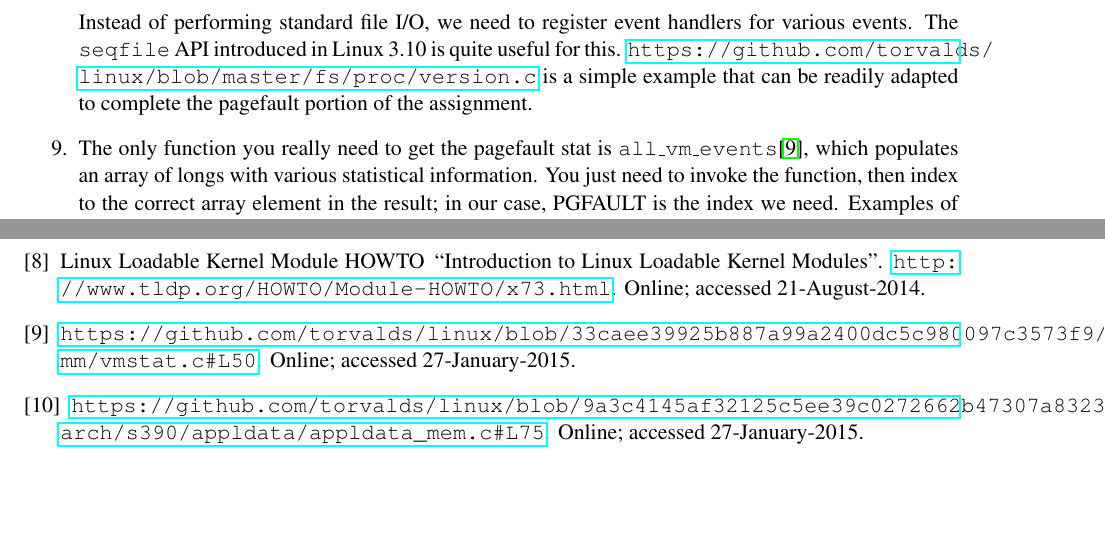
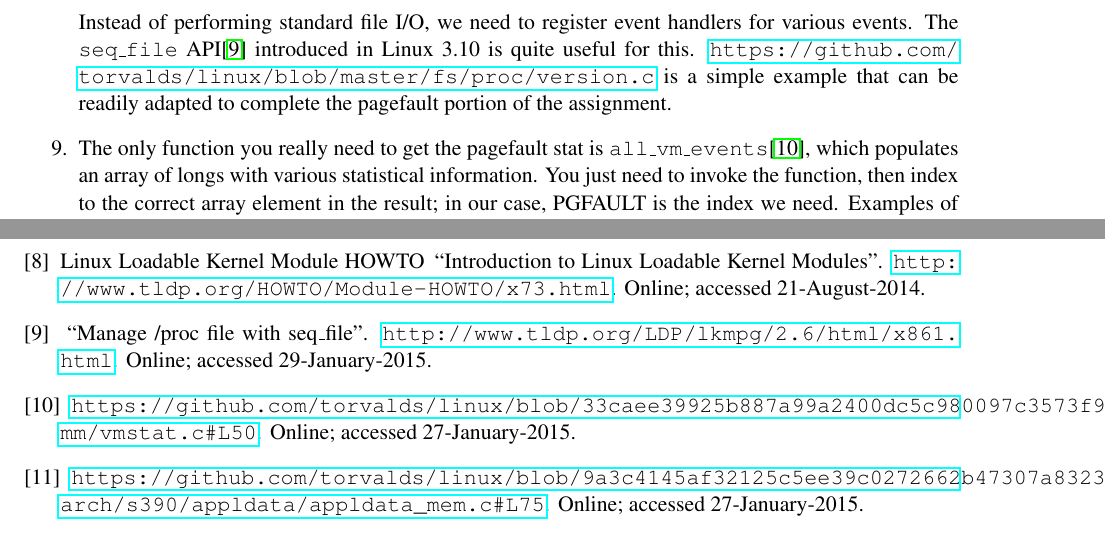
Before and after one commit to CSUChico-CSCI340/CSCI340-KernelHacking, a LaTeX document (writeup/kernellab.tex): two parts of pages 8 and 9 of 9, joined at a grey line, cut so that both start at the same text. Compiled offline with pdfLaTeX.

Commit message:
Add link to seq_file documentation

```diff
--- a/writeup/kernellab.tex
+++ b/writeup/kernellab.tex
@@ -274,7 +274,7 @@ pgfault 2301445
 /proc is very special in that it is also a virtual filesystem. It's sometimes referred to as a process information pseudo-file system. It doesn't contain 'real' files but runtime system information (e.g. system memory, devices mounted, hardware configuration, etc). For this reason it can be regarded as a control and information centre for the kernel.
 \end{quote}
 
-Instead of performing standard file I/O, we need to register event handlers for various events. The \texttt{seqfile} API introduced in Linux 3.10 is quite useful for this. \url{https://github.com/torvalds/linux/blob/master/fs/proc/version.c} is a simple example that can be readily adapted to complete the pagefault portion of the assignment.
+Instead of performing standard file I/O, we need to register event handlers for various events. The \texttt{seq\_file} API\cite{seqfile} introduced in Linux 3.10 is quite useful for this. \url{https://github.com/torvalds/linux/blob/master/fs/proc/version.c} is a simple example that can be readily adapted to complete the pagefault portion of the assignment.
 \begin{item} The only function you really need to get the pagefault stat is \texttt{all\_vm\_events}\cite{vmevents}, which populates an array of longs with various statistical information. You just need to invoke the function, then index to the correct array element in the result; in our case, PGFAULT is the index we need. Examples of \texttt{all\_vm\_events} usage are available in the Linux kernel source\cite{vmeventsusage}.
 
 
@@ -344,6 +344,12 @@ We'll be handing this assignment in through GIT, details for how this will work
   \url{http://www.tldp.org/HOWTO/Module-HOWTO/x73.html}.
   \newblock Online; accessed 21-August-2014.
 
+\bibitem{seqfile}
+  \newblock ``Manage /proc file with seq\_file''.
+  \newblock
+  \url{http://www.tldp.org/LDP/lkmpg/2.6/html/x861.html}.
+  \newblock Online; accessed 29-January-2015.
+
 \bibitem{vmevents}
   \url{https://github.com/torvalds/linux/blob/33caee39925b887a99a2400dc5c980097c3573f9/mm/vmstat.c#L50}.
   \newblock Online; accessed 27-January-2015.
```
